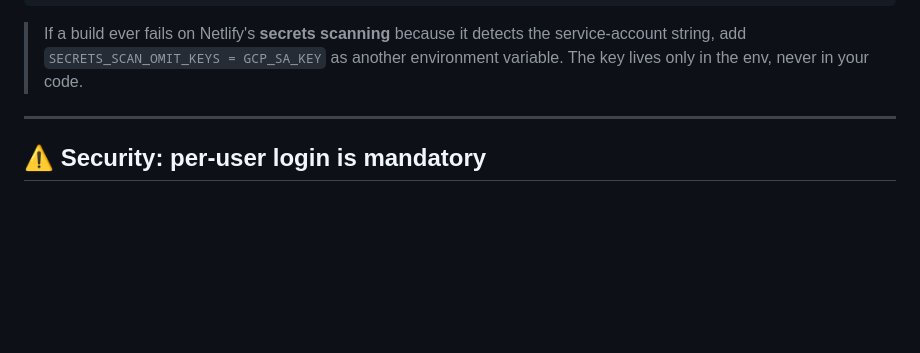
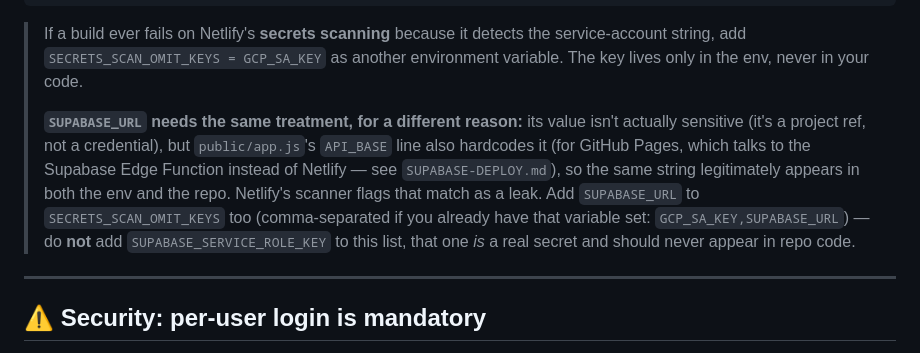
Before and after one commit to kukuh-haryobismoko/sayakaya-analytics, a Markdown page: NETLIFY-DEPLOY.md, the part around the change. GitHub-like rendering; blank space fills up the shorter version.

Commit message:
Document the SECRETS_SCAN_OMIT_KEYS fix for SUPABASE_URL
Netlify's build-time secrets scanner flags SUPABASE_URL as a leak
because the same URL is also hardcoded in public/app.js's API_BASE
(intentionally, for GitHub Pages routing to the Supabase Edge
Function). The value itself isn't sensitive, so the fix is the
scanner-omit env var, same pattern already documented here for
GCP_SA_KEY.

```diff
--- a/NETLIFY-DEPLOY.md
+++ b/NETLIFY-DEPLOY.md
@@ -84,6 +84,17 @@ netlify env:set SUPABASE_SERVICE_ROLE_KEY "<your service_role key>"
 > If a build ever fails on Netlify's **secrets scanning** because it detects the
 > service-account string, add `SECRETS_SCAN_OMIT_KEYS = GCP_SA_KEY` as another
 > environment variable. The key lives only in the env, never in your code.
+>
+> **`SUPABASE_URL` needs the same treatment, for a different reason:** its
+> value isn't actually sensitive (it's a project ref, not a credential), but
+> `public/app.js`'s `API_BASE` line also hardcodes it (for GitHub Pages, which
+> talks to the Supabase Edge Function instead of Netlify — see
+> `SUPABASE-DEPLOY.md`), so the same string legitimately appears in both the
+> env and the repo. Netlify's scanner flags that match as a leak. Add
+> `SUPABASE_URL` to `SECRETS_SCAN_OMIT_KEYS` too (comma-separated if you
+> already have that variable set: `GCP_SA_KEY,SUPABASE_URL`) — do **not**
+> add `SUPABASE_SERVICE_ROLE_KEY` to this list, that one *is* a real secret
+> and should never appear in repo code.
 
 ---
 
```
